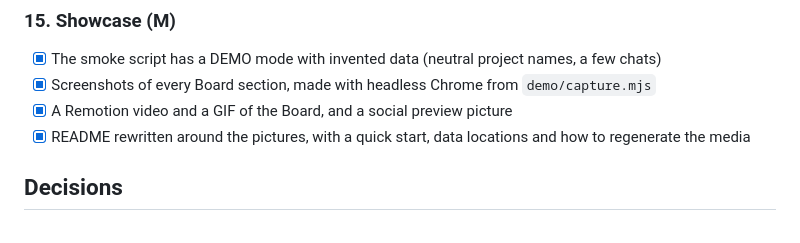
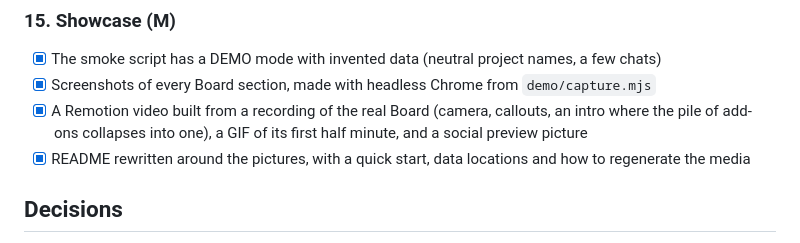
Before and after one commit to Dgrabovets/UnifiedBand, a Markdown page: PLAN.md, the part around the change. Drawn GitHub-style.

```diff
--- a/PLAN.md
+++ b/PLAN.md
@@ -209,7 +209,7 @@ Always on, one rich level; the system "reduce motion" setting turns everything o
 
 - [x] The smoke script has a DEMO mode with invented data (neutral project names, a few chats)
 - [x] Screenshots of every Board section, made with headless Chrome from `demo/capture.mjs`
-- [x] A Remotion video and a GIF of the Board, and a social preview picture
+- [x] A Remotion video built from a recording of the real Board (camera, callouts, an intro where the pile of add-ons collapses into one), a GIF of its first half minute, and a social preview picture
 - [x] README rewritten around the pictures, with a quick start, data locations and how to regenerate the media
 
 ## Decisions
```
Also changed, not shown: README.md (+2 -2 lines), docs/images/social-preview.png, 2 other files.
